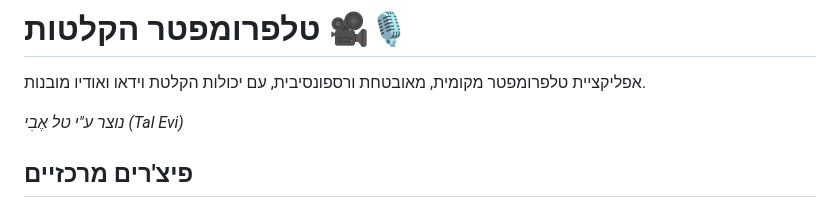
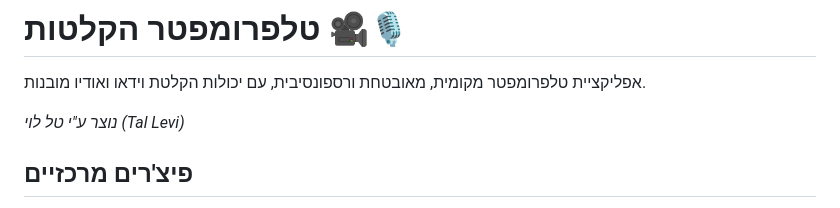
Before and after one commit to talevi83/recording-teleprompter, a Markdown page: README.md, the part around the change. Rendered like a GitHub page.

Commit message:
Correct creator's name from Tal Evi to Tal Levi

```diff
--- a/README.md
+++ b/README.md
@@ -31,7 +31,7 @@ A fully local, privacy-first, responsive Teleprompter web application with built
 
 אפליקציית טלפרומפטר מקומית, מאובטחת ורספונסיבית, עם יכולות הקלטת וידאו ואודיו מובנות.
 
-*נוצר ע"י טל אֶבִי (Tal Evi)*
+*נוצר ע"י טל לוי (Tal Levi)*
 
 ## פיצ'רים מרכזיים
 
```
